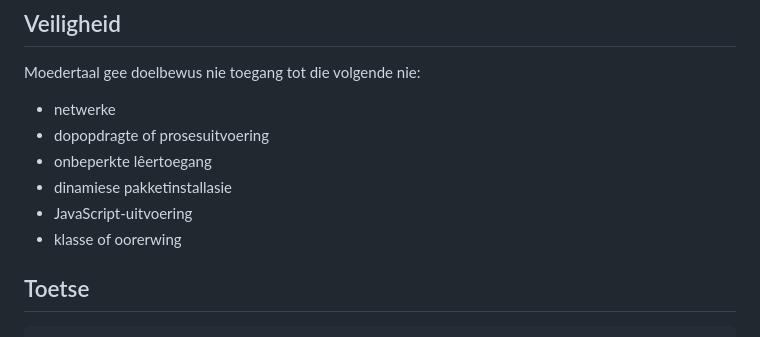
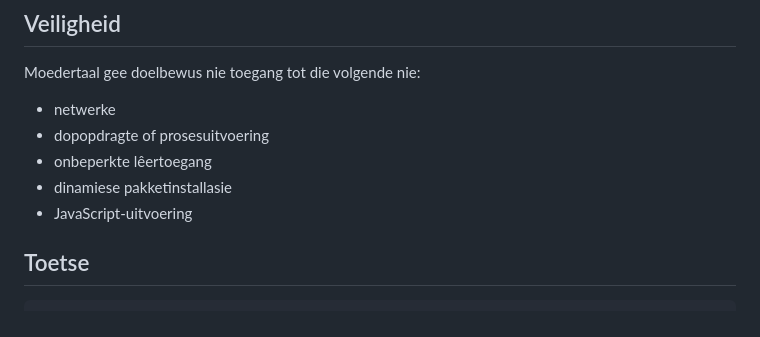
Before and after one commit to gideonlouw/moedertaal, a Markdown page: README.md, the part around the change. GitHub-like rendering.

Commit message:
update samples

```diff
--- a/README.md
+++ b/README.md
@@ -560,7 +560,6 @@ Moedertaal gee doelbewus nie toegang tot die volgende nie:
 - onbeperkte lêertoegang
 - dinamiese pakketinstallasie
 - JavaScript-uitvoering
-- klasse of oorerwing
 
 ## Toetse
 
```
